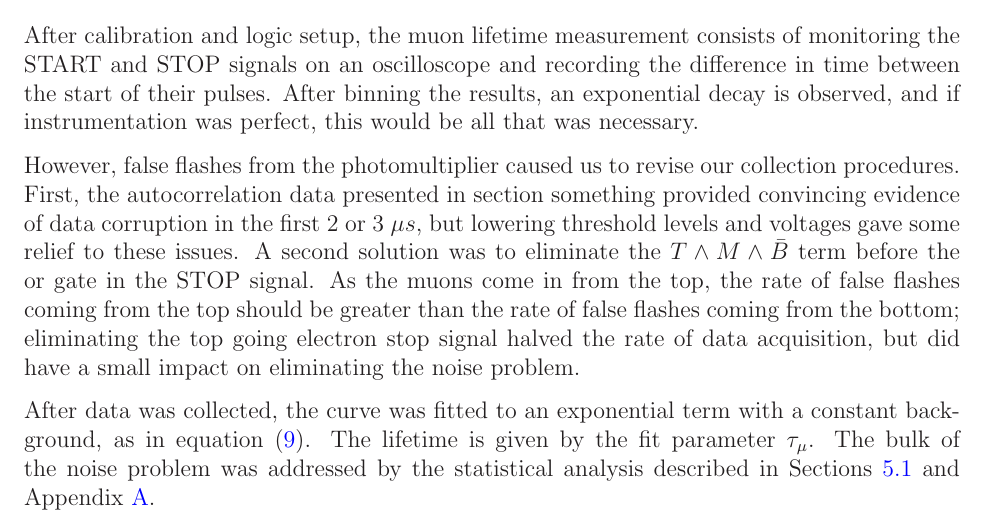
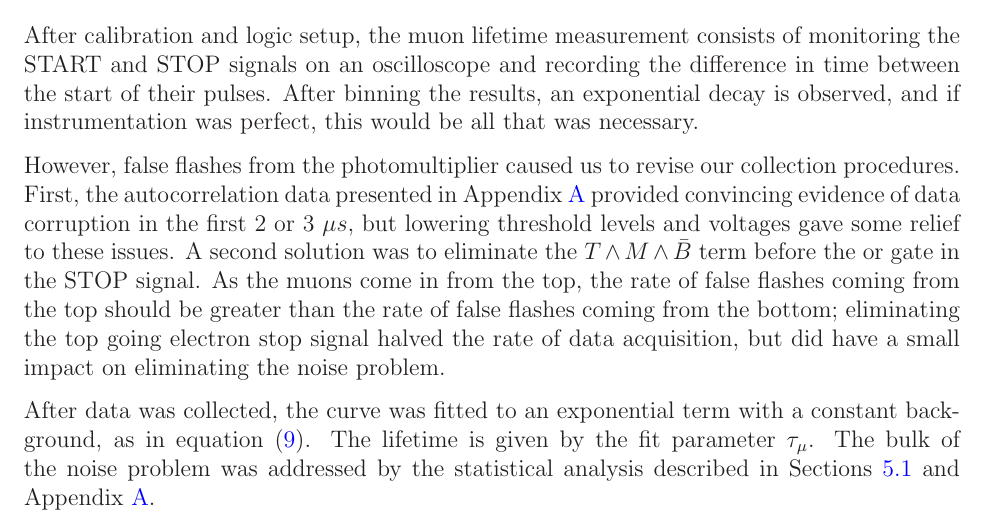
Before and after one commit to mswiatlo/phys191mms, a LaTeX paper (muon_writeup/writeup.tex, which reads muon_writeup/procedure/procedure_body.tex): part of page 11 of 22, cut so that both start at the same text. Compiled offline with LaTeX, dvips and Ghostscript.

Commit message:
final proc check

```diff
--- a/muon_writeup/procedure/procedure_body.tex
+++ b/muon_writeup/procedure/procedure_body.tex
@@ -5,7 +5,7 @@
 
 After calibration and logic setup, the muon lifetime measurement consists of monitoring the START and STOP signals on an oscilloscope and recording the difference in time between the start of their pulses. After binning the results, an exponential decay is observed, and if instrumentation was perfect, this would be all that was necessary.
 
-However, false flashes from the photomultiplier caused us to revise our collection procedures. First, the autocorrelation data presented in section~something provided convincing evidence of data corruption in the first 2 or 3 $\mu s$, but lowering threshold levels and voltages gave some relief to these issues. A second solution was to eliminate the $T \wedge M \wedge \bar{B}$ term before the or gate in the STOP signal. As the muons come in from the top, the rate of false flashes coming from the top should be greater than the rate of false flashes coming from the bottom; eliminating the top going electron stop signal halved the rate of data acquisition, but did have a small impact on eliminating the noise problem.
+However, false flashes from the photomultiplier caused us to revise our collection procedures. First, the autocorrelation data presented in Appendix~\ref{muontimeerroranalysis} provided convincing evidence of data corruption in the first 2 or 3 $\mu s$, but lowering threshold levels and voltages gave some relief to these issues. A second solution was to eliminate the $T \wedge M \wedge \bar{B}$ term before the or gate in the STOP signal. As the muons come in from the top, the rate of false flashes coming from the top should be greater than the rate of false flashes coming from the bottom; eliminating the top going electron stop signal halved the rate of data acquisition, but did have a small impact on eliminating the noise problem.
 
 After data was collected, the curve was fitted to an exponential term with a constant background, as in equation~\eqref{eq:fitdecay}. The lifetime is given by the fit parameter $\tau_{\mu}$. The bulk of the noise problem was addressed by the statistical analysis described in Sections~\ref{determinationofmuonlifetime} and Appendix~\ref{muontimeerroranalysis}.
 
```
